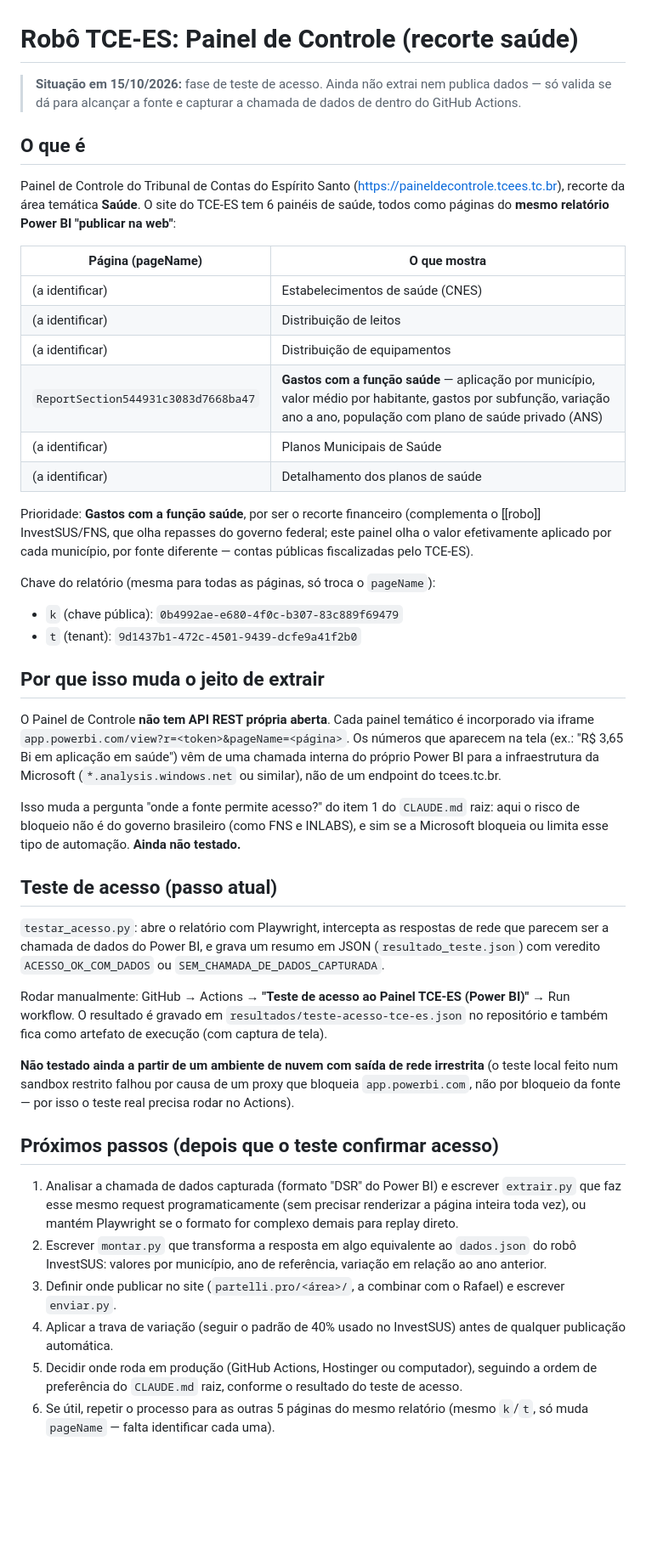
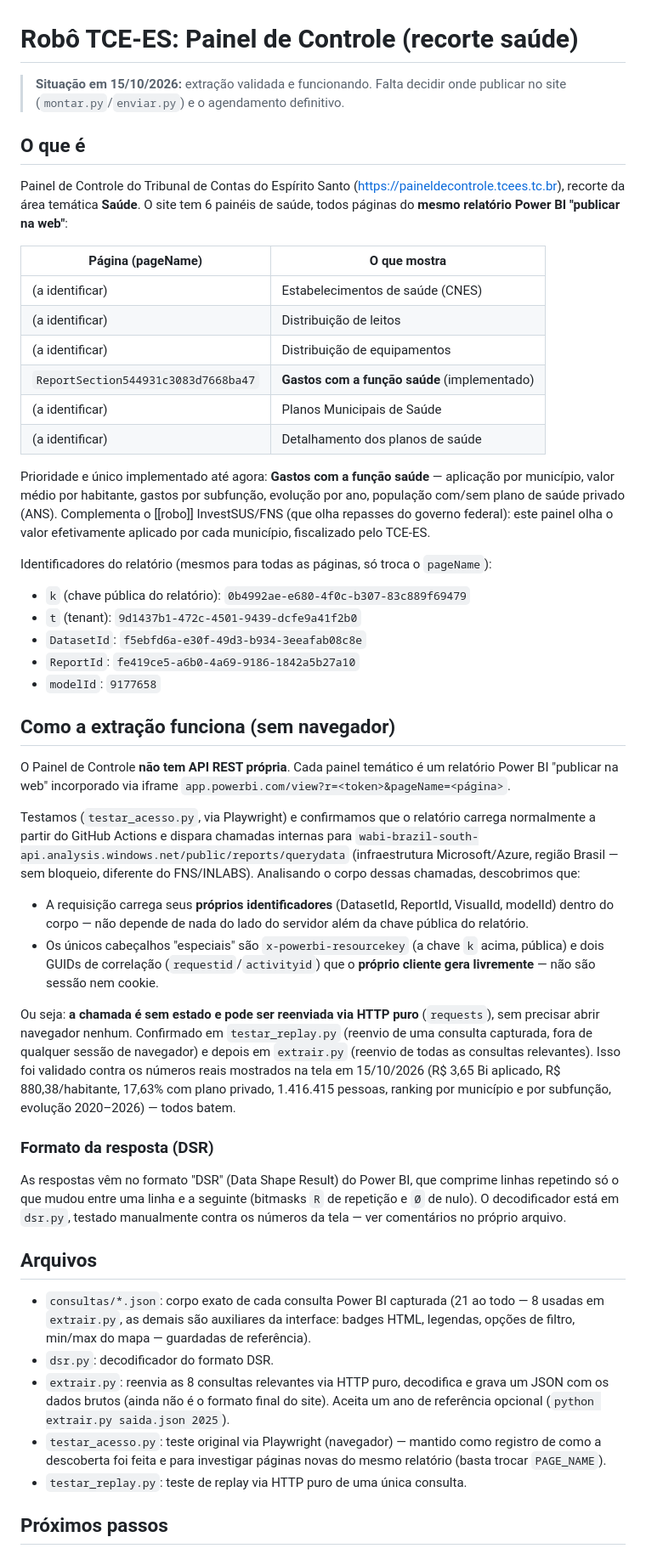
Before and after one commit to rafaelpartelli/roboms, a Markdown page: robo_tce_es/LEIA-ME.md, the part around one of its changes. Shown at 85% size. Rendered like a GitHub page; blank space fills up the shorter version.

```diff
--- a/robo_tce_es/LEIA-ME.md
+++ b/robo_tce_es/LEIA-ME.md
@@ -1,45 +1,88 @@
 # Robô TCE-ES: Painel de Controle (recorte saúde)
 
-> **Situação em 15/10/2026:** fase de teste de acesso. Ainda não extrai nem publica dados — só valida se dá para alcançar a fonte e capturar a chamada de dados de dentro do GitHub Actions.
+> **Situação em 15/10/2026:** extração validada e funcionando. Falta decidir
+> onde publicar no site (`montar.py`/`enviar.py`) e o agendamento definitivo.
 
 ## O que é
 
-Painel de Controle do Tribunal de Contas do Espírito Santo (https://paineldecontrole.tcees.tc.br), recorte da área temática **Saúde**. O site do TCE-ES tem 6 painéis de saúde, todos como páginas do **mesmo relatório Power BI "publicar na web"**:
+Painel de Controle do Tribunal de Contas do Espírito Santo
+(https://paineldecontrole.tcees.tc.br), recorte da área temática **Saúde**.
+O site tem 6 painéis de saúde, todos páginas do **mesmo relatório Power BI
+"publicar na web"**:
 
 | Página (pageName) | O que mostra |
 |---|---|
 | (a identificar) | Estabelecimentos de saúde (CNES) |
 | (a identificar) | Distribuição de leitos |
 | (a identificar) | Distribuição de equipamentos |
-| `ReportSection544931c3083d7668ba47` | **Gastos com a função saúde** — aplicação por município, valor médio por habitante, gastos por subfunção, variação ano a ano, população com plano de saúde privado (ANS) |
+| `ReportSection544931c3083d7668ba47` | **Gastos com a função saúde** (implementado) |
 | (a identificar) | Planos Municipais de Saúde |
 | (a identificar) | Detalhamento dos planos de saúde |
 
-Prioridade: **Gastos com a função saúde**, por ser o recorte financeiro (complementa o [[robo]] InvestSUS/FNS, que olha repasses do governo federal; este painel olha o valor efetivamente aplicado por cada município, por fonte diferente — contas públicas fiscalizadas pelo TCE-ES).
+Prioridade e único implementado até agora: **Gastos com a função saúde** —
+aplicação por município, valor médio por habitante, gastos por subfunção,
+evolução por ano, população com/sem plano de saúde privado (ANS). Complementa
+o [[robo]] InvestSUS/FNS (que olha repasses do governo federal): este painel
+olha o valor efetivamente aplicado por cada município, fiscalizado pelo TCE-ES.
 
-Chave do relatório (mesma para todas as páginas, só troca o `pageName`):
-- `k` (chave pública): `0b4992ae-e680-4f0c-b307-83c889f69479`
+Identificadores do relatório (mesmos para todas as páginas, só troca o
+`pageName`):
+- `k` (chave pública do relatório): `0b4992ae-e680-4f0c-b307-83c889f69479`
 - `t` (tenant): `9d1437b1-472c-4501-9439-dcfe9a41f2b0`
+- `DatasetId`: `f5ebfd6a-e30f-49d3-b934-3eeafab08c8e`
+- `ReportId`: `fe419ce5-a6b0-4a69-9186-1842a5b27a10`
+- `modelId`: `9177658`
 
-## Por que isso muda o jeito de extrair
+## Como a extração funciona (sem navegador)
 
-O Painel de Controle **não tem API REST própria aberta**. Cada painel temático é incorporado via iframe `app.powerbi.com/view?r=<token>&pageName=<página>`. Os números que aparecem na tela (ex.: "R$ 3,65 Bi em aplicação em saúde") vêm de uma chamada interna do próprio Power BI para a infraestrutura da Microsoft (`*.analysis.windows.net` ou similar), não de um endpoint do tcees.tc.br.
+O Painel de Controle **não tem API REST própria**. Cada painel temático é um
+relatório Power BI "publicar na web" incorporado via iframe
+`app.powerbi.com/view?r=<token>&pageName=<página>`.
 
-Isso muda a pergunta "onde a fonte permite acesso?" do item 1 do `CLAUDE.md` raiz: aqui o risco de bloqueio não é do governo brasileiro (como FNS e INLABS), e sim se a Microsoft bloqueia ou limita esse tipo de automação. **Ainda não testado.**
+Testamos (`testar_acesso.py`, via Playwright) e confirmamos que o relatório
+carrega normalmente a partir do GitHub Actions e dispara chamadas internas
+para `wabi-brazil-south-api.analysis.windows.net/public/reports/querydata`
+(infraestrutura Microsoft/Azure, região Brasil — sem bloqueio, diferente do
+FNS/INLABS). Analisando o corpo dessas chamadas, descobrimos que:
 
-## Teste de acesso (passo atual)
+- A requisição carrega seus **próprios identificadores** (DatasetId, ReportId,
+  VisualId, modelId) dentro do corpo — não depende de nada do lado do servidor
+  além da chave pública do relatório.
+- Os únicos cabeçalhos "especiais" são `x-powerbi-resourcekey` (a chave `k`
+  acima, pública) e dois GUIDs de correlação (`requestid`/`activityid`) que o
+  **próprio cliente gera livremente** — não são sessão nem cookie.
 
-`testar_acesso.py`: abre o relatório com Playwright, intercepta as respostas de rede que parecem ser a chamada de dados do Power BI, e grava um resumo em JSON (`resultado_teste.json`) com veredito `ACESSO_OK_COM_DADOS` ou `SEM_CHAMADA_DE_DADOS_CAPTURADA`.
+Ou seja: **a chamada é sem estado e pode ser reenviada via HTTP puro**
+(`requests`), sem precisar abrir navegador nenhum. Confirmado em
+`testar_replay.py` (reenvio de uma consulta capturada, fora de qualquer
+sessão de navegador) e depois em `extrair.py` (reenvio de todas as consultas
+relevantes). Isso foi validado contra os números reais mostrados na tela em
+15/10/2026 (R$ 3,65 Bi aplicado, R$ 880,38/habitante, 17,63% com plano
+privado, 1.416.415 pessoas, ranking por município e por subfunção, evolução
+2020–2026) — todos batem.
 
-Rodar manualmente: GitHub → Actions → **"Teste de acesso ao Painel TCE-ES (Power BI)"** → Run workflow. O resultado é gravado em `resultados/teste-acesso-tce-es.json` no repositório e também fica como artefato de execução (com captura de tela).
+### Formato da resposta (DSR)
 
-**Não testado ainda a partir de um ambiente de nuvem com saída de rede irrestrita** (o teste local feito num sandbox restrito falhou por causa de um proxy que bloqueia `app.powerbi.com`, não por bloqueio da fonte — por isso o teste real precisa rodar no Actions).
+As respostas vêm no formato "DSR" (Data Shape Result) do Power BI, que
+comprime linhas repetindo só o que mudou entre uma linha e a seguinte
+(bitmasks `R` de repetição e `Ø` de nulo). O decodificador está em `dsr.py`,
+testado manualmente contra os números da tela — ver comentários no próprio
+arquivo.
 
-## Próximos passos (depois que o teste confirmar acesso)
+## Arquivos
 
-1. Analisar a chamada de dados capturada (formato "DSR" do Power BI) e escrever `extrair.py` que faz esse mesmo request programaticamente (sem precisar renderizar a página inteira toda vez), ou mantém Playwright se o formato for complexo demais para replay direto.
-2. Escrever `montar.py` que transforma a resposta em algo equivalente ao `dados.json` do robô InvestSUS: valores por município, ano de referência, variação em relação ao ano anterior.
-3. Definir onde publicar no site (`partelli.pro/<área>/`, a combinar com o Rafael) e escrever `enviar.py`.
-4. Aplicar a trava de variação (seguir o padrão de 40% usado no InvestSUS) antes de qualquer publicação automática.
-5. Decidir onde roda em produção (GitHub Actions, Hostinger ou computador), seguindo a ordem de preferência do `CLAUDE.md` raiz, conforme o resultado do teste de acesso.
-6. Se útil, repetir o processo para as outras 5 páginas do mesmo relatório (mesmo `k`/`t`, só muda `pageName` — falta identificar cada uma).
+- `consultas/*.json`: corpo exato de cada consulta Power BI capturada (21 ao
+  todo — 8 usadas em `extrair.py`, as demais são auxiliares da interface:
+  badges HTML, legendas, opções de filtro, min/max do mapa — guardadas de
+  referência).
+- `dsr.py`: decodificador do formato DSR.
+- `extrair.py`: reenvia as 8 consultas relevantes via HTTP puro, decodifica
+  e grava um JSON com os dados brutos (ainda não é o formato final do site).
+  Aceita um ano de referência opcional (`python extrair.py saida.json 2025`).
+- `testar_acesso.py`: teste original via Playwright (navegador) — mantido
+  como registro de como a descoberta foi feita e para investigar páginas
+  novas do mesmo relatório (basta trocar `PAGE_NAME`).
+- `testar_replay.py`: teste de replay via HTTP puro de uma única consulta.
+
+## Próximos passos
+
```
Also changed, not shown: other parts of robo_tce_es/LEIA-ME.md (+17 -1 lines), README.md (+2 -2 lines).
